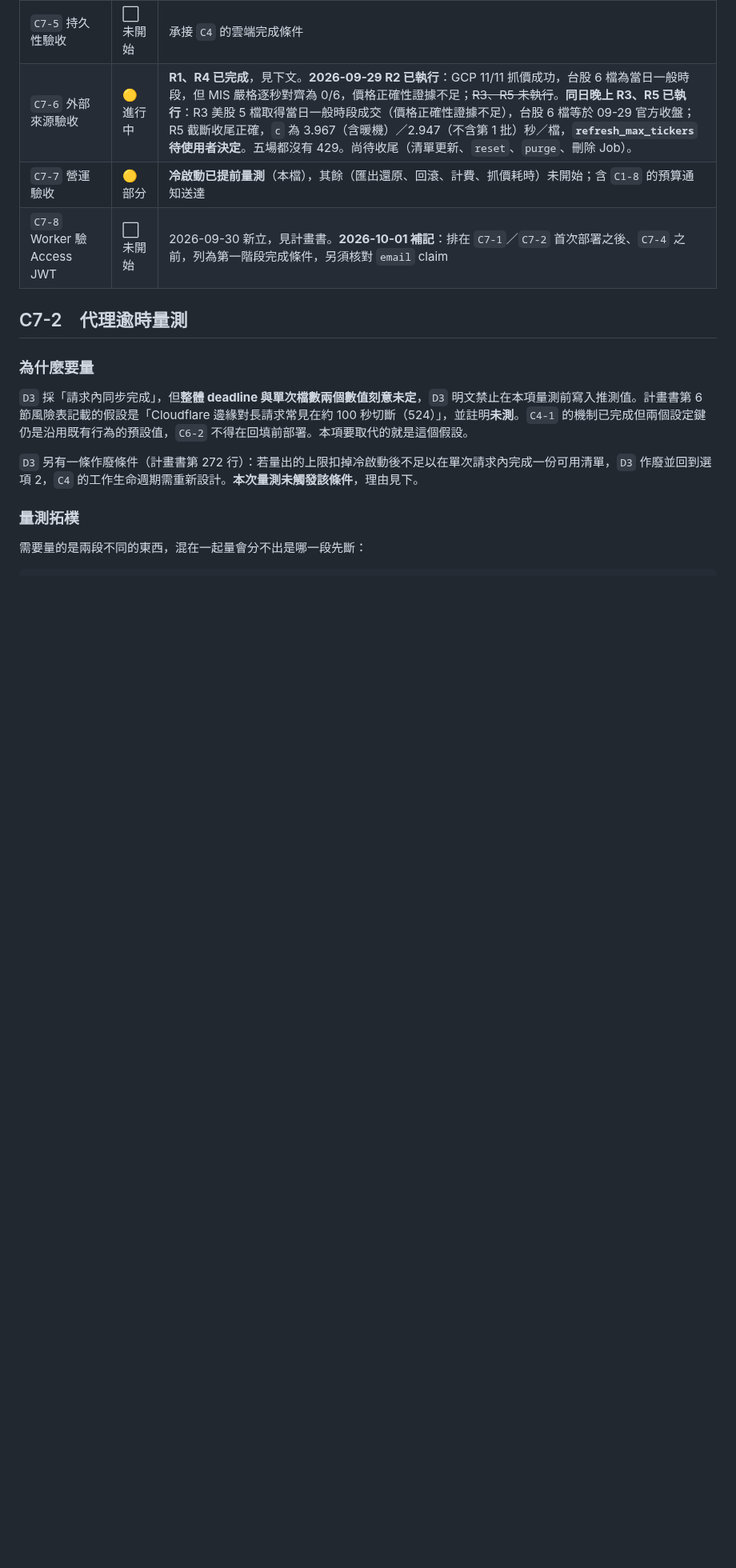
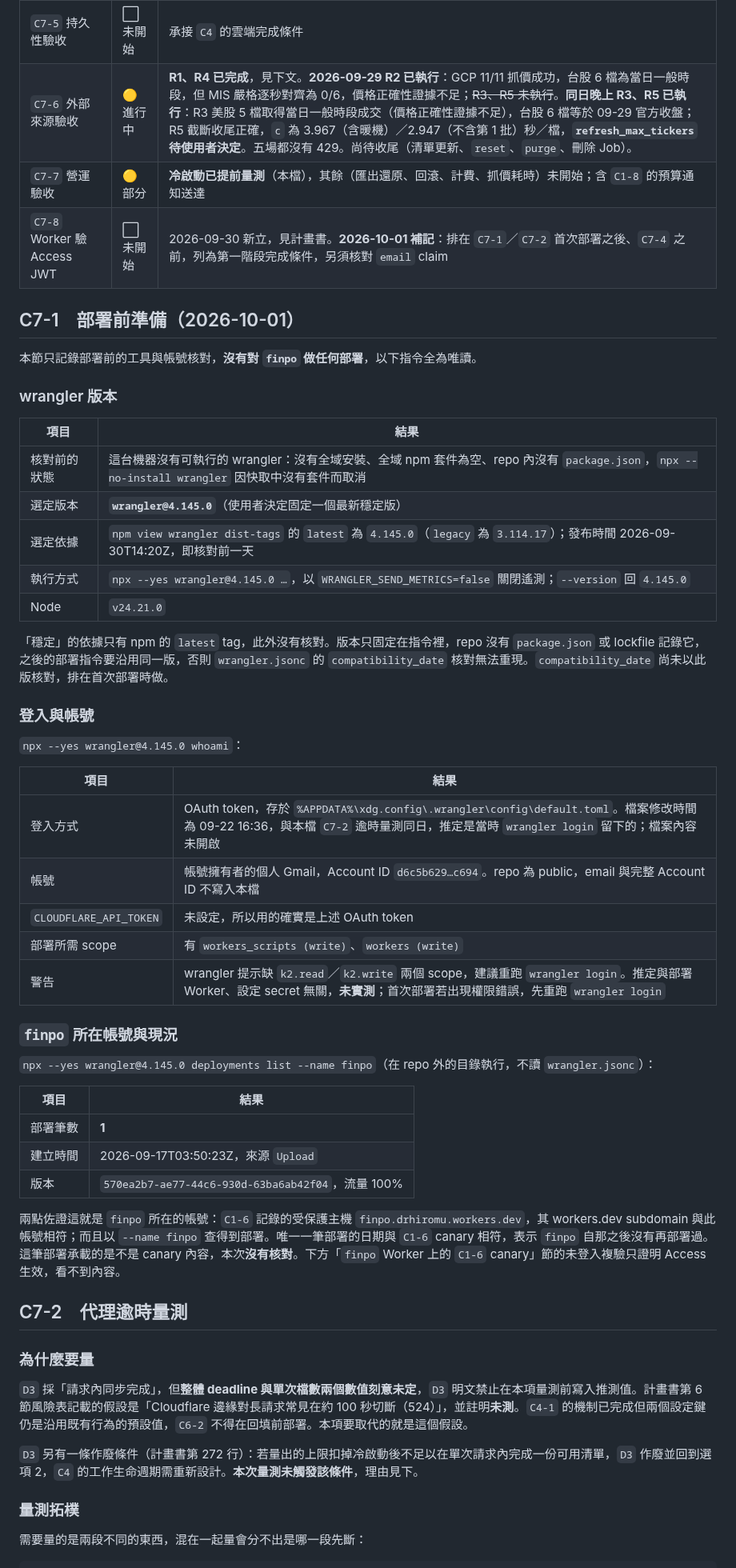
Before and after one commit to tommy12lin/stock-quote-fetcher, a Markdown page: docs/cloud-C7-evidence.md, the part around one of its changes. Shown at 80% size. Drawn GitHub-style; blank space fills up the shorter version.

Commit message:
[docs] C7-1 部署前準備：wrangler 固定 4.145.0、登入與 finpo 現況核對
首次部署 C7-1／C7-2 前，先確認這台機器能操作 finpo。核對時發現這台
沒有可執行的 wrangler（無全域安裝、repo 無 package.json、npx 快取為空），
但 09-22 C7-2 逾時量測留下的 OAuth 憑證仍在。

使用者決定固定一個最新穩定版：取 npm latest tag 的 4.145.0（09-30
發布），以 npx 指定版本執行並關閉遙測。whoami 確認登入有效、具
workers_scripts 寫入權；deployments list 確認 finpo 在此帳號且只有
09-17 一筆部署，與 C1-6 canary 同日，自那之後沒有再部署過。

界線也照實記下：穩定的依據只有 latest tag；版本只固定在指令裡、repo
沒有 lockfile；缺 k2 scope 的警告推定無關但未實測；compatibility_date
尚未核對；那筆部署是否為 canary 內容未核對。repo 為 public，email 與
完整 Account ID 不寫入。

Co-Authored-By: Claude Opus 5.5 <noreply@anthropic.com>

```diff
--- a/docs/cloud-C7-evidence.md
+++ b/docs/cloud-C7-evidence.md
@@ -16,6 +16,46 @@
 | `C7-6` 外部來源驗收 | 🟡 進行中 | **R1、R4 已完成**，見下文。**2026-09-29 R2 已執行**：GCP 11/11 抓價成功，台股 6 檔為當日一般時段，但 MIS 嚴格逐秒對齊為 0/6，價格正確性證據不足；~~R3、R5 未執行~~。**同日晚上 R3、R5 已執行**：R3 美股 5 檔取得當日一般時段成交（價格正確性證據不足），台股 6 檔等於 09-29 官方收盤；R5 截斷收尾正確，`c` 為 3.967（含暖機）／2.947（不含第 1 批）秒／檔，**`refresh_max_tickers` 待使用者決定**。五場都沒有 429。尚待收尾（清單更新、`reset`、`purge`、刪除 Job）。 |
 | `C7-7` 營運驗收 | 🟡 部分 | **冷啟動已提前量測**（本檔），其餘（匯出還原、回滾、計費、抓價耗時）未開始；含 `C1-8` 的預算通知送達 |
 | `C7-8` Worker 驗 Access JWT | ⬜ 未開始 | 2026-09-30 新立，見計畫書。**2026-10-01 補記**：排在 `C7-1`／`C7-2` 首次部署之後、`C7-4` 之前，列為第一階段完成條件，另須核對 `email` claim |
+
+## C7-1　部署前準備（2026-10-01）
+
+本節只記錄部署前的工具與帳號核對，**沒有對 `finpo` 做任何部署**，以下指令全為唯讀。
+
+### wrangler 版本
+
+| 項目 | 結果 |
+|---|---|
+| 核對前的狀態 | 這台機器沒有可執行的 wrangler：沒有全域安裝、全域 npm 套件為空、repo 內沒有 `package.json`，`npx --no-install wrangler` 因快取中沒有套件而取消 |
+| 選定版本 | **`wrangler@4.145.0`**（使用者決定固定一個最新穩定版） |
+| 選定依據 | `npm view wrangler dist-tags` 的 `latest` 為 `4.145.0`（`legacy` 為 `3.114.17`）；發布時間 2026-09-30T14:20Z，即核對前一天 |
+| 執行方式 | `npx --yes wrangler@4.145.0 …`，以 `WRANGLER_SEND_METRICS=false` 關閉遙測；`--version` 回 `4.145.0` |
+| Node | `v24.21.0` |
+
+「穩定」的依據只有 npm 的 `latest` tag，此外沒有核對。版本只固定在指令裡，repo 沒有 `package.json` 或 lockfile 記錄它，之後的部署指令要沿用同一版，否則 `wrangler.jsonc` 的 `compatibility_date` 核對無法重現。`compatibility_date` 尚未以此版核對，排在首次部署時做。
+
+### 登入與帳號
+
+`npx --yes wrangler@4.145.0 whoami`：
+
+| 項目 | 結果 |
+|---|---|
+| 登入方式 | OAuth token，存於 `%APPDATA%\xdg.config\.wrangler\config\default.toml`。檔案修改時間為 09-22 16:36，與本檔 `C7-2` 逾時量測同日，推定是當時 `wrangler login` 留下的；檔案內容未開啟 |
+| 帳號 | 帳號擁有者的個人 Gmail，Account ID `d6c5b629…c694`。repo 為 public，email 與完整 Account ID 不寫入本檔 |
+| `CLOUDFLARE_API_TOKEN` | 未設定，所以用的確實是上述 OAuth token |
+| 部署所需 scope | 有 `workers_scripts (write)`、`workers (write)` |
+| 警告 | wrangler 提示缺 `k2.read`／`k2.write` 兩個 scope，建議重跑 `wrangler login`。推定與部署 Worker、設定 secret 無關，**未實測**；首次部署若出現權限錯誤，先重跑 `wrangler login` |
+
+### `finpo` 所在帳號與現況
+
+`npx --yes wrangler@4.145.0 deployments list --name finpo`（在 repo 外的目錄執行，不讀 `wrangler.jsonc`）：
+
+| 項目 | 結果 |
+|---|---|
+| 部署筆數 | **1** |
+| 建立時間 | 2026-09-17T03:50:23Z，來源 `Upload` |
+| 版本 | `570ea2b7-ae77-44c6-930d-63ba6ab42f04`，流量 100% |
+
+兩點佐證這就是 `finpo` 所在的帳號：`C1-6` 記錄的受保護主機 `finpo.drhiromu.workers.dev`，其 workers.dev subdomain 與此帳號相符；而且以 `--name finpo` 查得到部署。唯一一筆部署的日期與 `C1-6` canary 相符，表示 `finpo` 自那之後沒有再部署過。這筆部署承載的是不是 canary 內容，本次**沒有核對**。下方「`finpo` Worker 上的 `C1-6` canary」節的未登入複驗只證明 Access 生效，看不到內容。
 
 ## C7-2　代理逾時量測
 
```
Also changed, not shown: other parts of docs/cloud-C7-evidence.md (+1 -1 lines).
